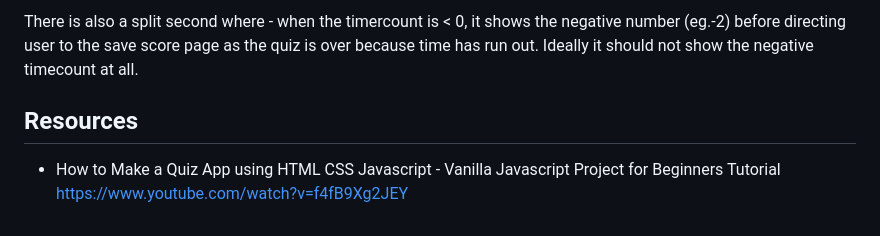
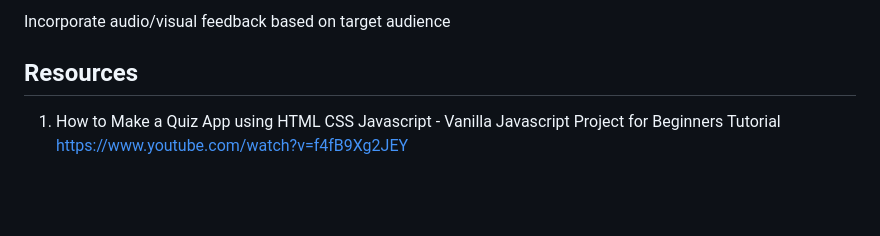
Before and after one commit to kyunginlee/04-Code-Quiz, a Markdown page: README.md, the part around the change printed below. Rendered like a GitHub page; blank space fills up the shorter version.

```diff
--- a/README.md
+++ b/README.md
@@ -44,5 +32,5 @@ On finalising project, I was seeing the below in the console when browsing the p
 
-There is also a split second where - when the timercount is < 0, it shows the negative number (eg.-2) before directing user to the save score page as the quiz is over because time has run out. Ideally it should not show the negative timecount at all.
+Incorporate audio/visual feedback based on target audience
 
-## Resources
-* How to Make a Quiz App using HTML CSS Javascript - Vanilla Javascript Project for Beginners Tutorial https://www.youtube.com/watch?v=f4fB9Xg2JEY
+## **Resources**
+1) How to Make a Quiz App using HTML CSS Javascript - Vanilla Javascript Project for Beginners Tutorial https://www.youtube.com/watch?v=f4fB9Xg2JEY
```
Also changed, not shown: other parts of README.md (+18 -30 lines), README/code-quiz.png (added), 1 other file.
